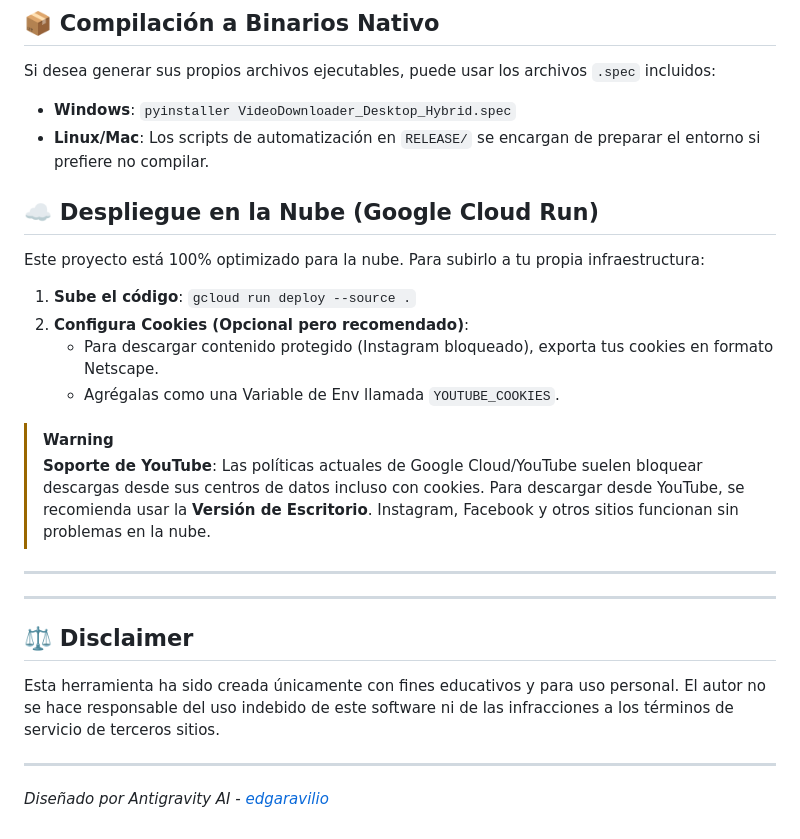
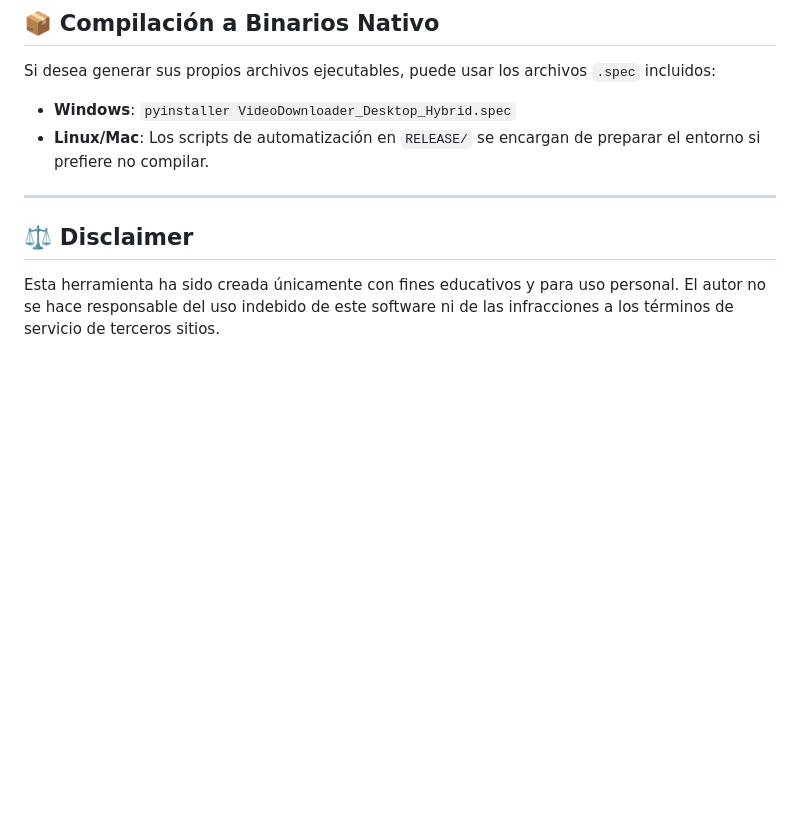
Before and after one commit to edgaravilio/downloader-video, a Markdown page: README.md, the part around one of its changes. Rendered like a GitHub page; blank space fills up the shorter version.

```diff
--- a/README.md
+++ b/README.md
@@ -99,24 +99,8 @@ Para facilitar la distribución, el repositorio contiene las siguientes carpetas
 Si desea generar sus propios archivos ejecutables, puede usar los archivos `.spec` incluidos:
 *   **Windows**: `pyinstaller VideoDownloader_Desktop_Hybrid.spec`
 *   **Linux/Mac**: Los scripts de automatización en `RELEASE/` se encargan de preparar el entorno si prefiere no compilar.
-## ☁️ Despliegue en la Nube (Google Cloud Run)
-
-Este proyecto está 100% optimizado para la nube. Para subirlo a tu propia infraestructura:
-
-1.  **Sube el código**: `gcloud run deploy --source .`
-2.  **Configura Cookies (Opcional pero recomendado)**:
-    *   Para descargar contenido protegido (Instagram bloqueado), exporta tus cookies en formato Netscape.
-    *   Agrégalas como una Variable de Env llamada `YOUTUBE_COOKIES`.
-
-> [!WARNING]
-> **Soporte de YouTube**: Las políticas actuales de Google Cloud/YouTube suelen bloquear descargas desde sus centros de datos incluso con cookies. Para descargar desde YouTube, se recomienda usar la **Versión de Escritorio**. Instagram, Facebook y otros sitios funcionan sin problemas en la nube.
-
----
 
 ---
 
 ## ⚖️ Disclaimer
 Esta herramienta ha sido creada únicamente con fines educativos y para uso personal. El autor no se hace responsable del uso indebido de este software ni de las infracciones a los términos de servicio de terceros sitios.
-
----
-*Diseñado por Antigravity AI - [edgaravilio](https://github.com/edgaravilio)*
```
Also changed, not shown: other parts of README.md (+1 -1 lines).
